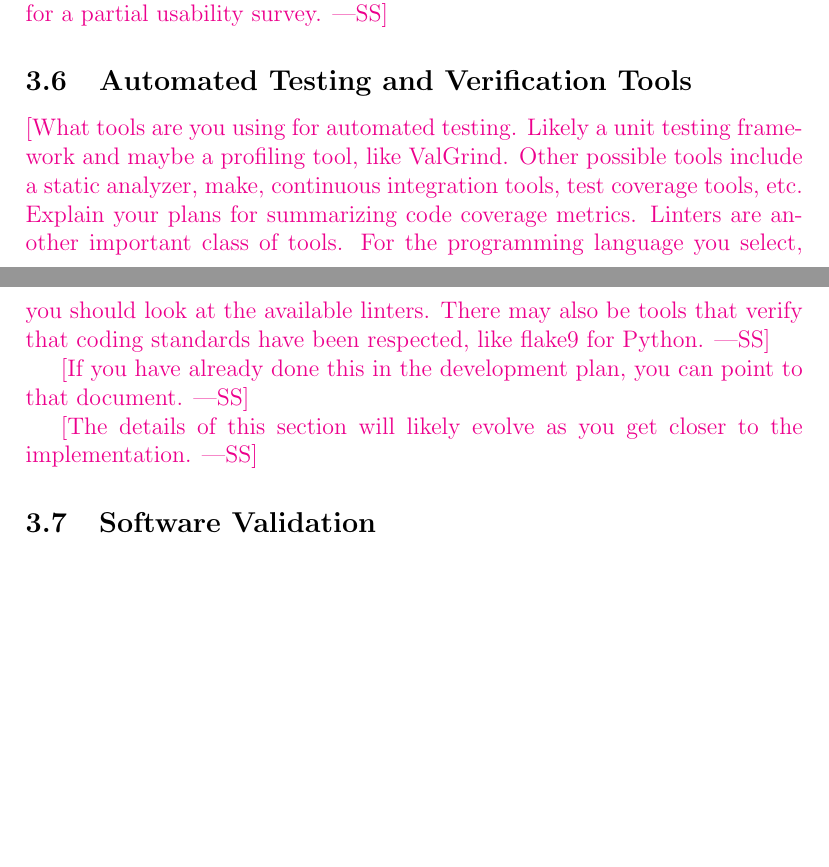
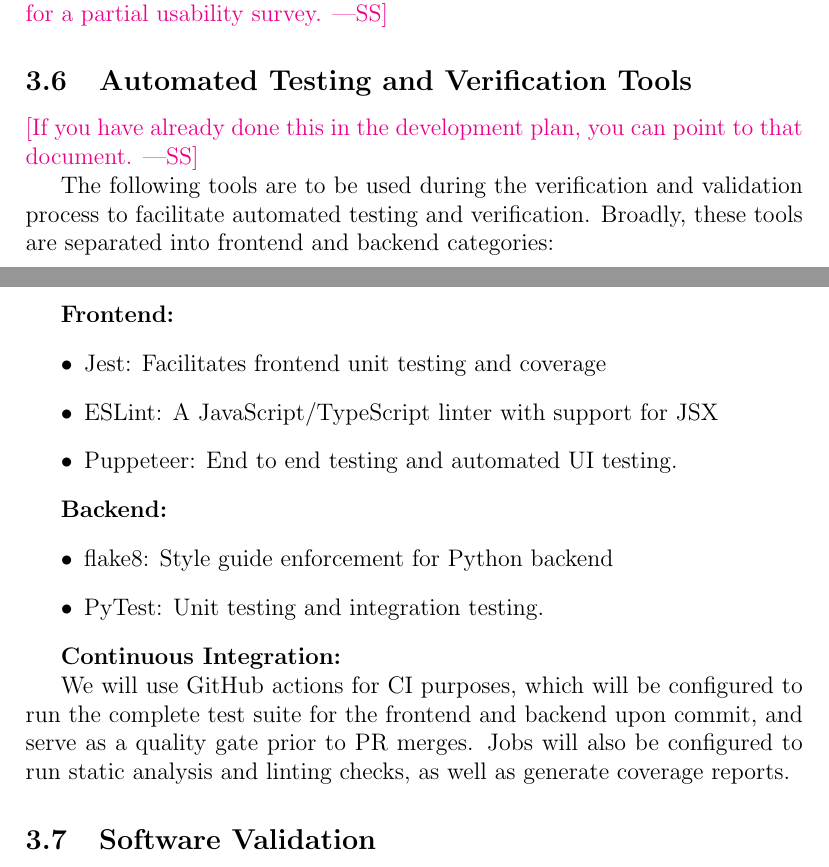
Before and after one commit to NathanPerry11/OCD-Rat-Infrastructure, a LaTeX document (docs/VnVPlan/VnVPlan.tex): two parts of pages 11 and 12 of 31, joined at a grey line, cut so that both start at the same text, the shorter picture padded with empty space. Compiled offline with pdfLaTeX.

Commit message:
add 3.6 Automated Testing and Verification

```diff
--- a/docs/VnVPlan/VnVPlan.tex
+++ b/docs/VnVPlan/VnVPlan.tex
@@ -267,20 +267,28 @@ CAS741) for a partial usability survey.}
 
 \subsection{Automated Testing and Verification Tools}
 
-\wss{What tools are you using for automated testing.  Likely a unit testing
-  framework and maybe a profiling tool, like ValGrind.  Other possible tools
-  include a static analyzer, make, continuous integration tools, test coverage
-  tools, etc.  Explain your plans for summarizing code coverage metrics.
-  Linters are another important class of tools.  For the programming language
-  you select, you should look at the available linters.  There may also be tools
-  that verify that coding standards have been respected, like flake9 for
-  Python.}
-
 \wss{If you have already done this in the development plan, you can point to
 that document.}
 
-\wss{The details of this section will likely evolve as you get closer to the
-  implementation.}
+The following tools are to be used during the verification and validation process to facilitate automated testing and verification. Broadly, these tools are separated into frontend and backend categories:
+
+\textbf{Frontend:}
+\begin{itemize}
+  \item Jest: Facilitates frontend unit testing and coverage
+  \item ESLint: A JavaScript/TypeScript linter with support for JSX
+  \item Puppeteer: End to end testing and automated UI testing.
+\end{itemize}
+
+\textbf{Backend:}
+\begin{itemize}
+  \item flake8: Style guide enforcement for Python backend
+  \item PyTest: Unit testing and integration testing.
+\end{itemize}
+
+\textbf{Continuous Integration:}
+
+We will use GitHub actions for CI purposes, which will be configured to run the complete test suite for the frontend and backend upon commit, and serve as a quality gate prior to PR merges. Jobs will also be configured to run static analysis and linting checks, as well as generate coverage reports.
+
 
 \subsection{Software Validation}
 
```
